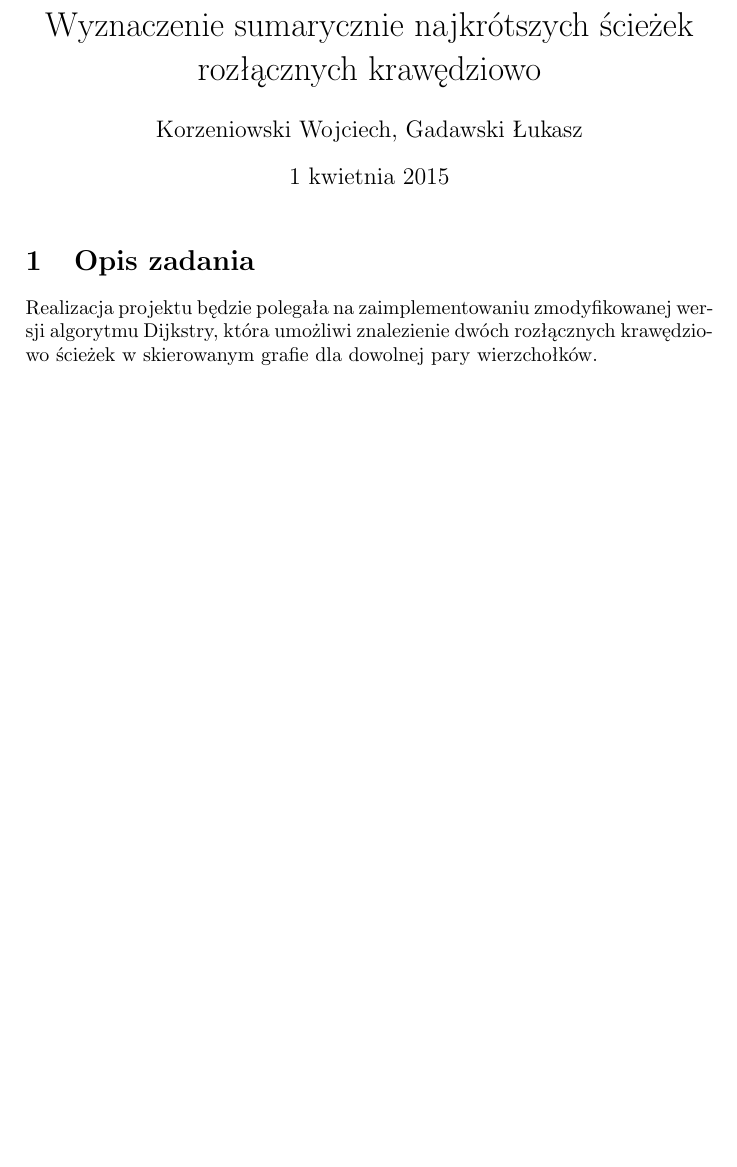
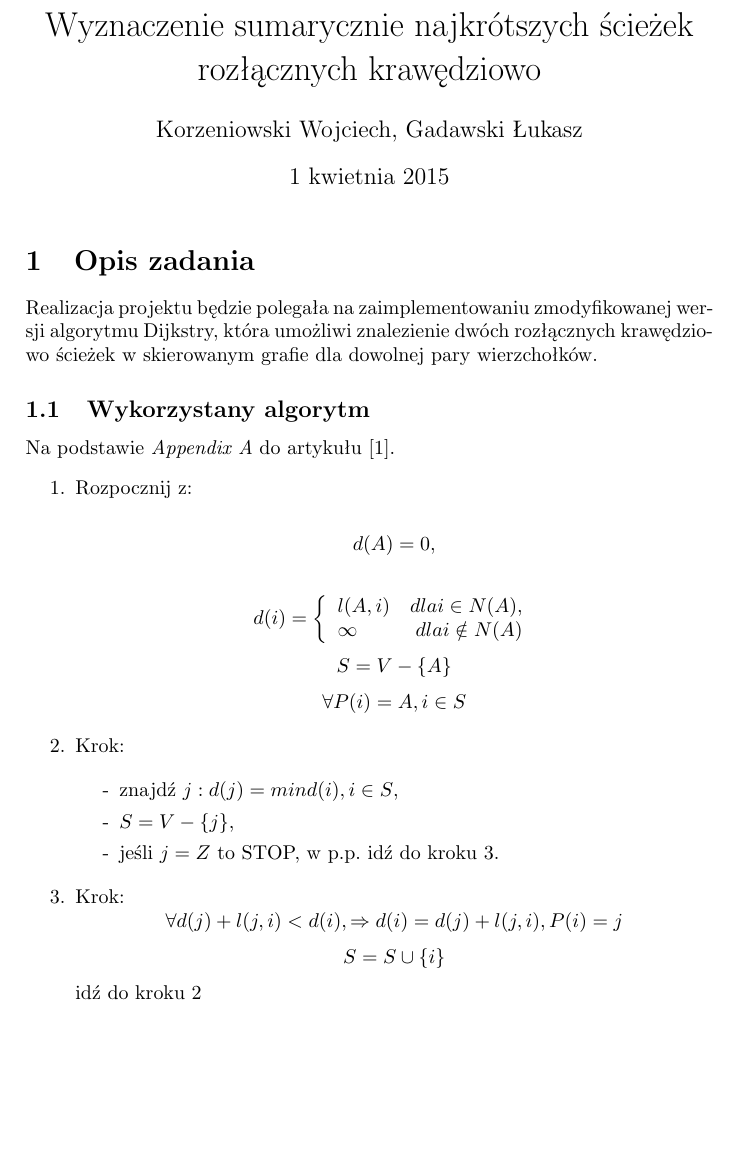
Before and after one commit to lgadawski/gis-sprawozdanie, a LaTeX document (sprawozdanie1.tex): part of the page before the commit and part of page 1 of 2 after it, cut so that both start at the same text, the shorter picture padded with empty space. Compiled offline with pdfLaTeX.

Commit message:
added alg pseudocode

```diff
--- a/sprawozdanie1.tex
+++ b/sprawozdanie1.tex
@@ -14,3 +14,42 @@
 \section{Opis zadania}
 Realizacja projektu będzie polegała na zaimplementowaniu zmodyfikowanej wersji algorytmu Dijkstry, która umożliwi znalezienie dwóch rozłącznych krawędziowo ścieżek w skierowanym grafie dla dowolnej pary wierzchołków.
 
+\subsection{Wykorzystany algorytm}
+Na podstawie \textit{Appendix A} do artykułu \cite{telecom}.
+\begin{enumerate}
+\item Rozpocznij z:
+
+$$
+d(A) = 0,
+$$
+
+\[d(i) = \left\{
+  \begin{array}{lr}
+    l(A, i) & dla i \in N(A),\\
+    \infty & dla i \notin N(A)
+  \end{array}
+\right.
+\]
+$$
+S = V - \{A\}
+$$
+$$
+\forall P(i) = A, i \in S
+$$
+
+\item Krok:
+
+\begin{itemize}
+\item[-] znajdź $j : d(j) = min d(i), i \in S$,
+\item[-] $S = V - \{j\}$,
+\item[-] jeśli $j = Z$ to STOP, w p.p. idź do kroku 3.
+\end{itemize}
+
+\item Krok:
+$$
+\forall d(j) + l(j, i) < d(i), \Rightarrow d(i) = d(j) + l(j, i), P(i) = j
+$$
+$$
+S = S \cup \{i\}
+$$
+idź do kroku 2
```
Also changed, not shown: sprawozdanie1.pdf, sprawozdanie1.tex (11 more changed lines).
